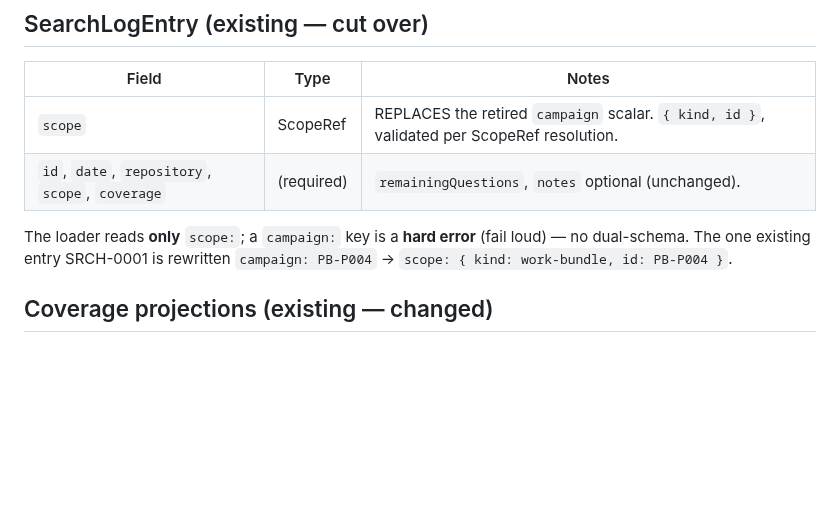
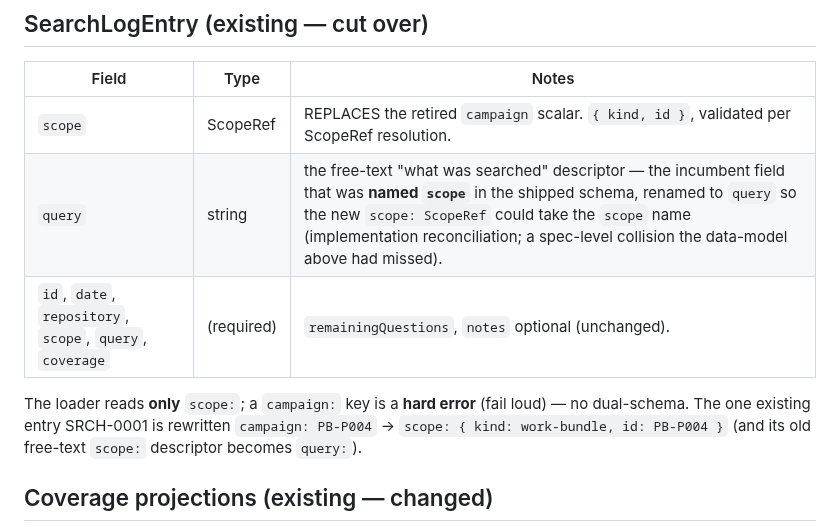
Before and after one commit to oletizi/colony-cults, a Markdown page: specs/010-corpus-model-coherence/data-model.md, the part around the change. Drawn GitHub-style; blank space fills up the shorter version.

```diff
--- a/specs/010-corpus-model-coherence/data-model.md
+++ b/specs/010-corpus-model-coherence/data-model.md
@@ -48,9 +48,10 @@ The `work` vs `work-bundle` distinction is the existing `kind`: `kind == 'source
 | Field | Type | Notes |
 |---|---|---|
 | `scope` | ScopeRef | REPLACES the retired `campaign` scalar. `{ kind, id }`, validated per ScopeRef resolution. |
-| `id`, `date`, `repository`, `scope`, `coverage` | (required) | `remainingQuestions`, `notes` optional (unchanged). |
+| `query` | string | the free-text "what was searched" descriptor — the incumbent field that was **named `scope`** in the shipped schema, renamed to `query` so the new `scope: ScopeRef` could take the `scope` name (implementation reconciliation; a spec-level collision the data-model above had missed). |
+| `id`, `date`, `repository`, `scope`, `query`, `coverage` | (required) | `remainingQuestions`, `notes` optional (unchanged). |
 
-The loader reads **only** `scope:`; a `campaign:` key is a **hard error** (fail loud) — no dual-schema. The one existing entry SRCH-0001 is rewritten `campaign: PB-P004` → `scope: { kind: work-bundle, id: PB-P004 }`.
+The loader reads **only** `scope:`; a `campaign:` key is a **hard error** (fail loud) — no dual-schema. The one existing entry SRCH-0001 is rewritten `campaign: PB-P004` → `scope: { kind: work-bundle, id: PB-P004 }` (and its old free-text `scope:` descriptor becomes `query:`).
 
 ## Coverage projections (existing — changed)
 
```
Also changed, not shown: specs/010-corpus-model-coherence/tasks.md (+24 -24 lines).
